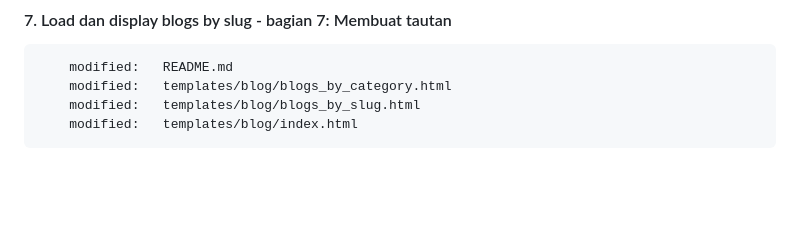
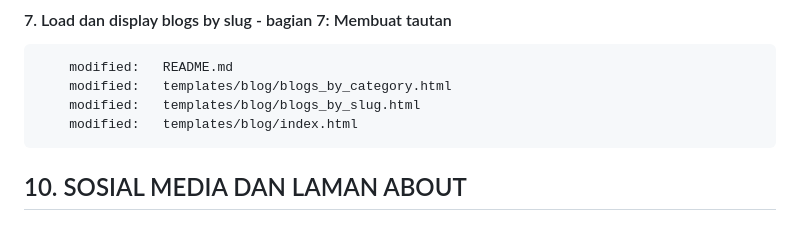
Before and after one commit to gurnitha/2466-dj5-blog-app, a Markdown page: README.md, the part around the change. Drawn GitHub-style; blank space fills up the shorter version.

Commit message:
---10. SOSIAL MEDIA DAN LAMAN ABOUT---

```diff
--- a/README.md
+++ b/README.md
@@ -661,3 +661,7 @@ Local:E:\_WORKSPACE\2024\django\Rathan Kumar\DjangoBlog
         modified:   templates/blog/blogs_by_category.html
         modified:   templates/blog/blogs_by_slug.html
         modified:   templates/blog/index.html
+
+
+
+## 10. SOSIAL MEDIA DAN LAMAN ABOUT
```
